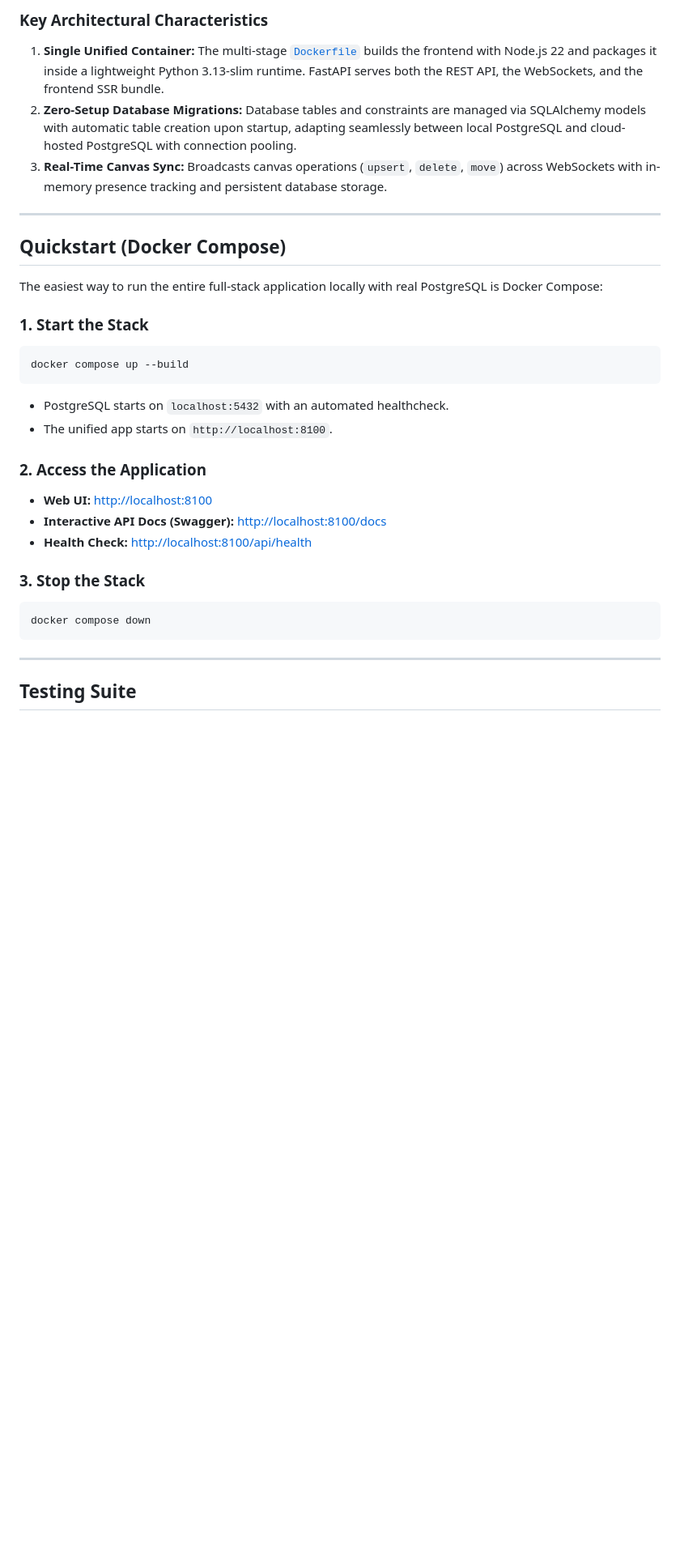
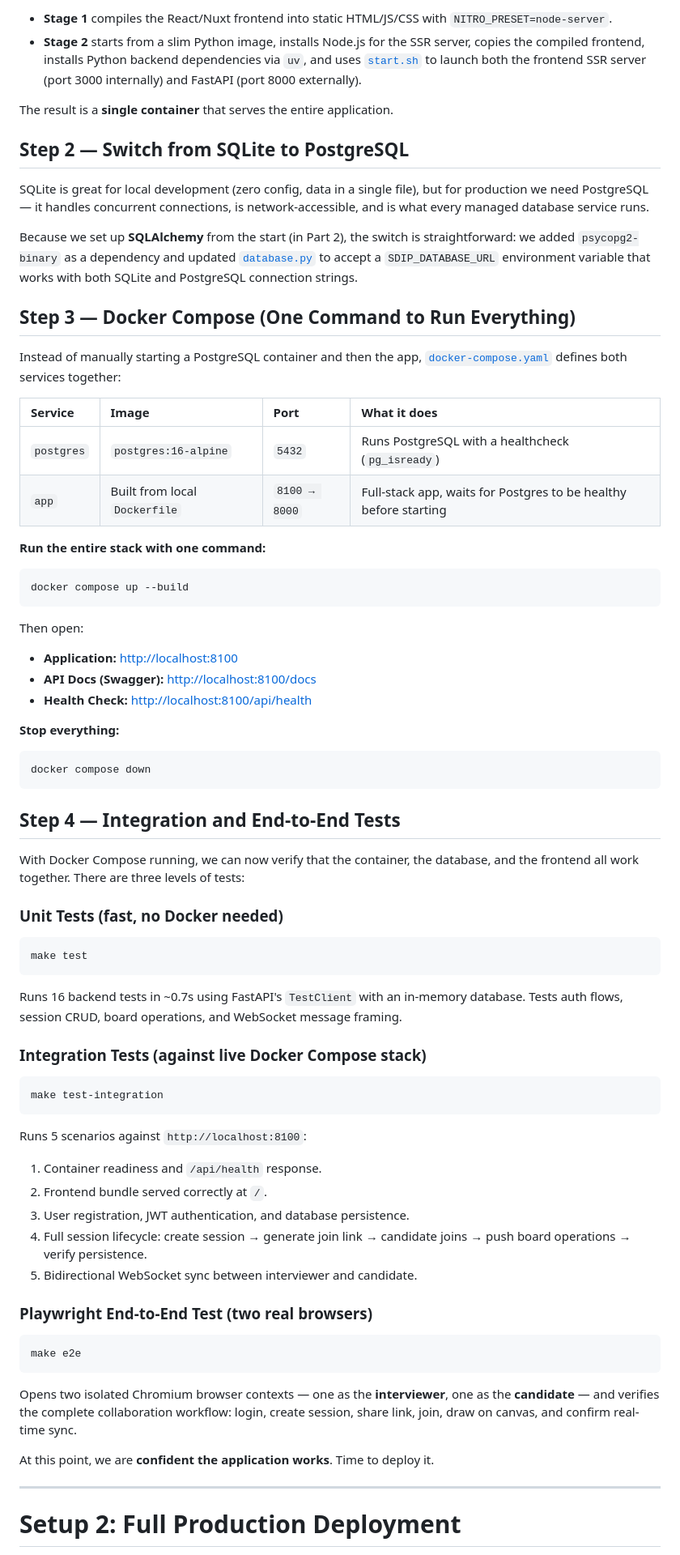
Before and after one commit to SPBONIFACE/ai-dev-tools-zoomcamp-part3, a Markdown page: README.md, the part around one of its changes. Shown at 81% size. Rendered like a GitHub page; blank space fills up the shorter version.

Commit message:
docs: rewrite README around local vs production setups, remove brainstorming doc from repo

````diff
--- a/README.md
+++ b/README.md
@@ -54,34 +64,72 @@ flowchart TD
 ```
 
-### Key Architectural Characteristics
-1. **Single Unified Container:** The multi-stage [`Dockerfile`](./Dockerfile) builds the frontend with Node.js 22 and packages it inside a lightweight Python 3.13-slim runtime. FastAPI serves both the REST API, the WebSockets, and the frontend SSR bundle.
-2. **Zero-Setup Database Migrations:** Database tables and constraints are managed via SQLAlchemy models with automatic table creation upon startup, adapting seamlessly between local PostgreSQL and cloud-hosted PostgreSQL with connection pooling.
-3. **Real-Time Canvas Sync:** Broadcasts canvas operations (`upsert`, `delete`, `move`) across WebSockets with in-memory presence tracking and persistent database storage.
+* **Stage 1** compiles the React/Nuxt frontend into static HTML/JS/CSS with `NITRO_PRESET=node-server`.
+* **Stage 2** starts from a slim Python image, installs Node.js for the SSR server, copies the compiled frontend, installs Python backend dependencies via `uv`, and uses [`start.sh`](./start.sh) to launch both the frontend SSR server (port 3000 internally) and FastAPI (port 8000 externally).
 
----
+The result is a **single container** that serves the entire application.
 
-## Quickstart (Docker Compose)
+## Step 2 — Switch from SQLite to PostgreSQL
 
-The easiest way to run the entire full-stack application locally with real PostgreSQL is Docker Compose:
+SQLite is great for local development (zero config, data in a single file), but for production we need PostgreSQL — it handles concurrent connections, is network-accessible, and is what every managed database service runs.
 
-### 1. Start the Stack
+Because we set up **SQLAlchemy** from the start (in Part 2), the switch is straightforward: we added `psycopg2-binary` as a dependency and updated [`database.py`](./backend/src/backend/database.py) to accept a `SDIP_DATABASE_URL` environment variable that works with both SQLite and PostgreSQL connection strings.
+
+## Step 3 — Docker Compose (One Command to Run Everything)
+
+Instead of manually starting a PostgreSQL container and then the app, [`docker-compose.yaml`](./docker-compose.yaml) defines both services together:
+
+| Service | Image | Port | What it does |
+|:---|:---|:---|:---|
+| `postgres` | `postgres:16-alpine` | `5432` | Runs PostgreSQL with a healthcheck (`pg_isready`) |
+| `app` | Built from local `Dockerfile` | `8100 → 8000` | Full-stack app, waits for Postgres to be healthy before starting |
+
+**Run the entire stack with one command:**
+
 ```bash
 docker compose up --build
 ```
-* PostgreSQL starts on `localhost:5432` with an automated healthcheck.
-* The unified app starts on `http://localhost:8100`.
 
-### 2. Access the Application
-* **Web UI:** [http://localhost:8100](http://localhost:8100)
-* **Interactive API Docs (Swagger):** [http://localhost:8100/docs](http://localhost:8100/docs)
-* **Health Check:** [http://localhost:8100/api/health](http://localhost:8100/api/health)
+Then open:
+- **Application:** [http://localhost:8100](http://localhost:8100)
+- **API Docs (Swagger):** [http://localhost:8100/docs](http://localhost:8100/docs)
+- **Health Check:** [http://localhost:8100/api/health](http://localhost:8100/api/health)
 
-### 3. Stop the Stack
+**Stop everything:**
+
 ```bash
 docker compose down
 ```
 
+## Step 4 — Integration and End-to-End Tests
+
+With Docker Compose running, we can now verify that the container, the database, and the frontend all work together. There are three levels of tests:
+
+### Unit Tests (fast, no Docker needed)
+```bash
+make test
+```
+Runs 16 backend tests in ~0.7s using FastAPI's `TestClient` with an in-memory database. Tests auth flows, session CRUD, board operations, and WebSocket message framing.
+
+### Integration Tests (against live Docker Compose stack)
+```bash
+make test-integration
+```
+Runs 5 scenarios against `http://localhost:8100`:
+1. Container readiness and `/api/health` response.
+2. Frontend bundle served correctly at `/`.
+3. User registration, JWT authentication, and database persistence.
+4. Full session lifecycle: create session → generate join link → candidate joins → push board operations → verify persistence.
+5. Bidirectional WebSocket sync between interviewer and candidate.
+
+### Playwright End-to-End Test (two real browsers)
+```bash
+make e2e
+```
+Opens two isolated Chromium browser contexts — one as the **interviewer**, one as the **candidate** — and verifies the complete collaboration workflow: login, create session, share link, join, draw on canvas, and confirm real-time sync.
+
+At this point, we are **confident the application works**. Time to deploy it.
+
 ---
 
-## Testing Suite
+# Setup 2: Full Production Deployment
 
````
Also changed, not shown: other parts of README.md (+130 -104 lines), DEPLOYMENT_STRATEGY_BRAINSTORMING.md (deleted, +0 -176 lines).
